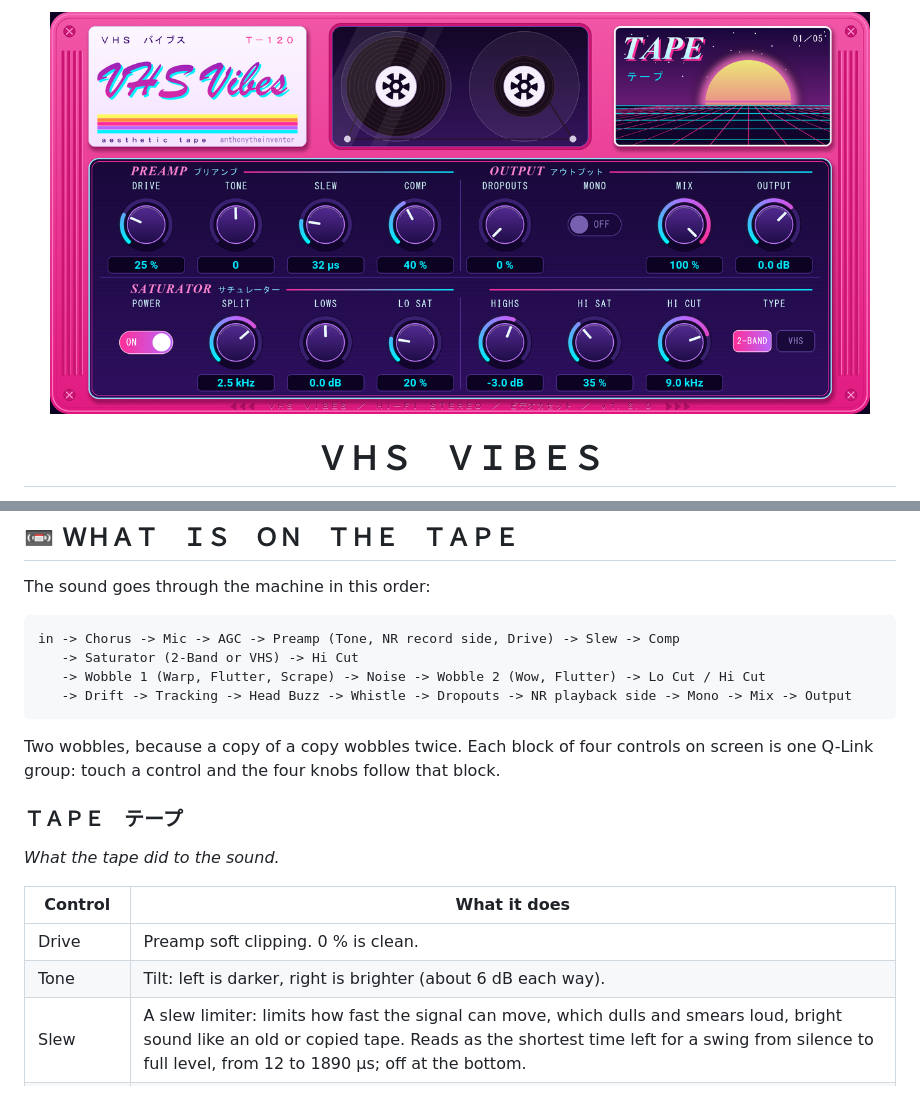
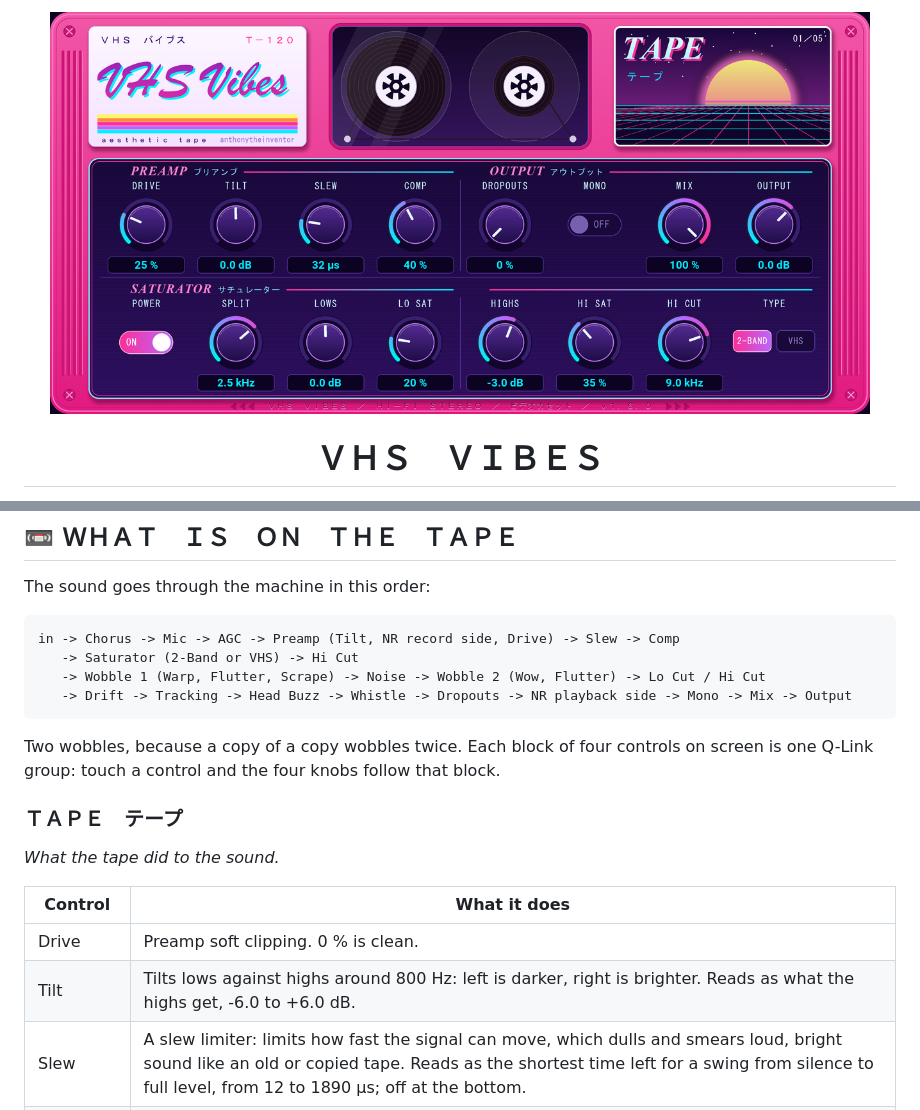
Before and after one commit to anthonytheinventor/vhs-vibes, a Markdown page: README.md, 2 parts joined by grey strips. GitHub-like rendering; pictures changed too: docs/page_1_tape.png.

````diff
--- a/README.md
+++ b/README.md
@@ -52,7 +52,7 @@ VHS Vibes is free. If it ends up on your tracks, you can leave a tip at
 The sound goes through the machine in this order:
 
 ```
-in -> Chorus -> Mic -> AGC -> Preamp (Tone, NR record side, Drive) -> Slew -> Comp
+in -> Chorus -> Mic -> AGC -> Preamp (Tilt, NR record side, Drive) -> Slew -> Comp
    -> Saturator (2-Band or VHS) -> Hi Cut
    -> Wobble 1 (Warp, Flutter, Scrape) -> Noise -> Wobble 2 (Wow, Flutter) -> Lo Cut / Hi Cut
    -> Drift -> Tracking -> Head Buzz -> Whistle -> Dropouts -> NR playback side -> Mono -> Mix -> Output
@@ -68,7 +68,7 @@ is one Q-Link group: touch a control and the four knobs follow that block.
 | Control | What it does |
 |---|---|
 | Drive | Preamp soft clipping. 0 % is clean. |
-| Tone | Tilt: left is darker, right is brighter (about 6 dB each way). |
+| Tilt | Tilts lows against highs around 800 Hz: left is darker, right is brighter. Reads as what the highs get, -6.0 to +6.0 dB. |
 | Slew | A slew limiter: limits how fast the signal can move, which dulls and smears loud, bright sound like an old or copied tape. Reads as the shortest time left for a swing from silence to full level, from 12 to 1890 µs; off at the bottom. |
 | Comp | One-knob compressor. Past about a third it squashes and brings quiet sound (and noise) up. |
 | Dropouts | Short random dips, as when the tape lifts off the head: the highs go first and furthest, the lows only sag. 0 % is off. |
````
Also changed, not shown: manual/controls.md (+5 -3 lines), manual/manual.md (+2 -2 lines), skins/bg_tape.png, 7 other files.
